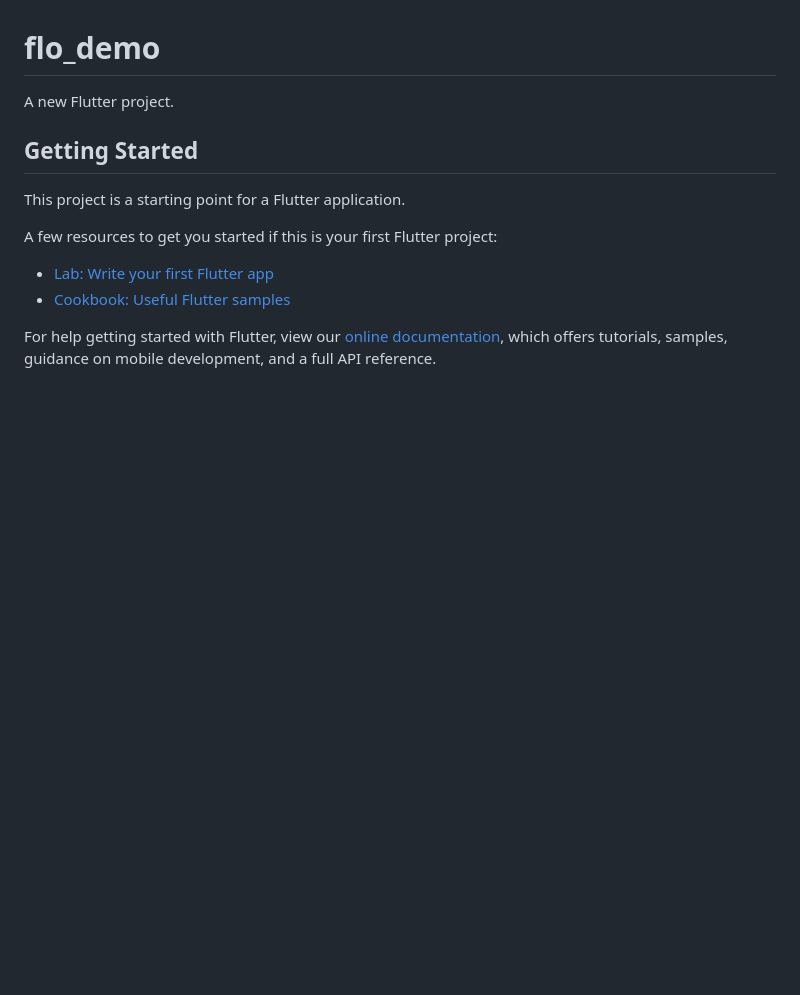
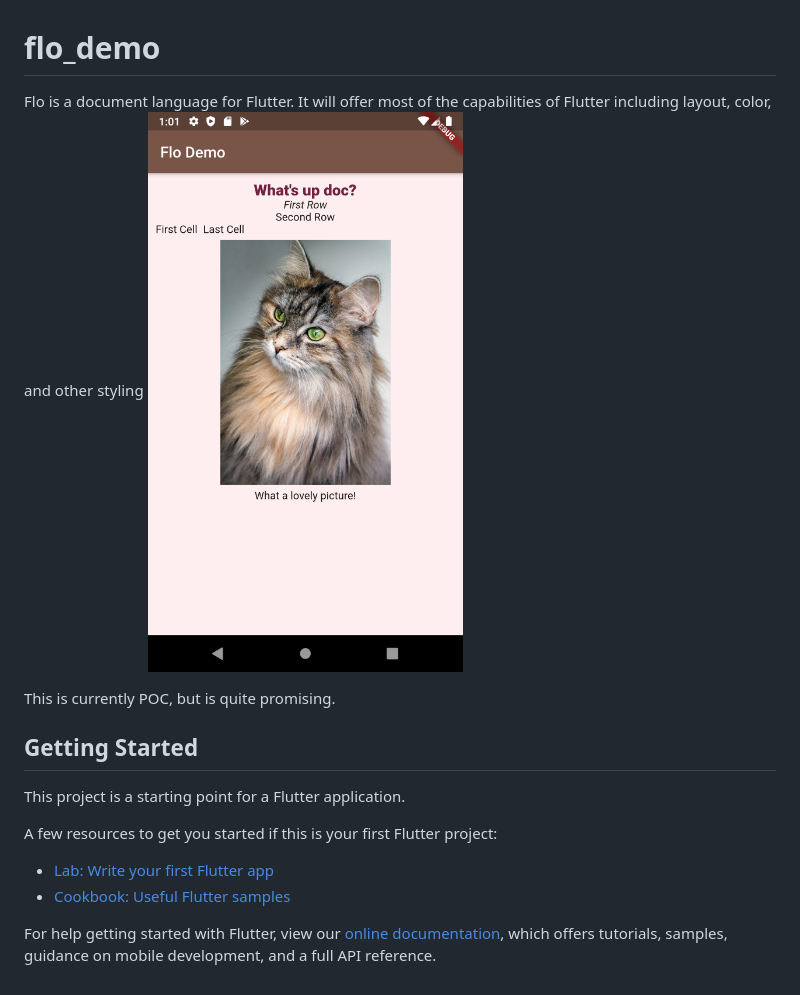
Before and after one commit to rohanthewiz/flo_demo, a Markdown page: README.md, the part around the change. Drawn GitHub-style; pictures changed too: pics/flo_demo.png (added); blank space fills up the shorter version.

Commit message:
Add a screeshot

```diff
--- a/README.md
+++ b/README.md
@@ -1,6 +1,9 @@
 # flo_demo
 
-A new Flutter project.
+Flo is a document language for Flutter. It will offer most of the capabilities of Flutter including layout, color, and other styling
+![Flo_demo](pics/flo_demo.png?raw=true "Flo Demo Screenshot")
+
+This is currently POC, but is quite promising.
 
 ## Getting Started
 
```
